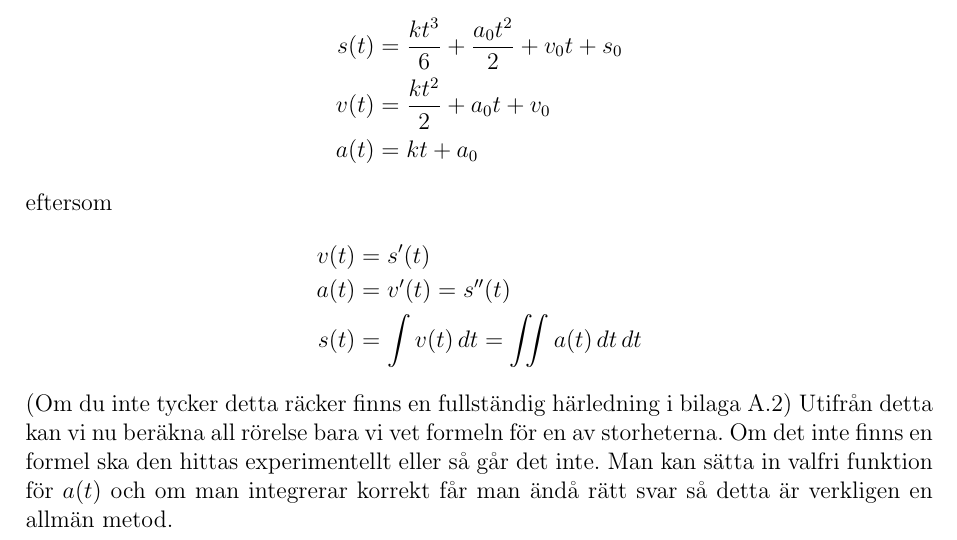
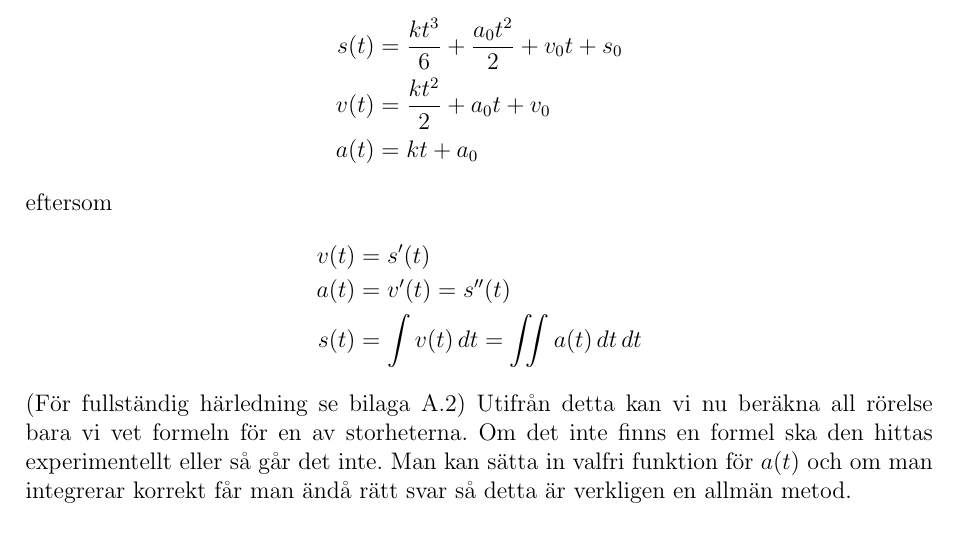
Before and after one commit to StrangeQuark22/Fysik-1-Reference-guide, a LaTeX document (main.tex, which reads chapters/rörelse.tex): part of page 4 of 5, cut so that both start at the same text. Compiled offline with pdfLaTeX.

Commit message:
minor correction

```diff
--- a/chapters/rörelse.tex
+++ b/chapters/rörelse.tex
@@ -38,4 +38,4 @@ eftersom
     a(t) &= v'(t) = s''(t) \\
     s(t) &= \int{v(t)}\, dt = \iint{a(t)}\, dt\, dt
 \end{align*}
-(Om du inte tycker detta räcker finns en fullständig härledning i bilaga \ref{derive:allmänrörelse}) Utifrån detta kan vi nu beräkna all rörelse bara vi vet formeln för en av storheterna. Om det inte finns en formel ska den hittas experimentellt eller så går det inte. Man kan sätta in valfri funktion för $a(t)$ och om man integrerar korrekt får man ändå rätt svar så detta är verkligen en allmän metod.
+(För fullständig härledning se bilaga \ref{derive:allmänrörelse}) Utifrån detta kan vi nu beräkna all rörelse bara vi vet formeln för en av storheterna. Om det inte finns en formel ska den hittas experimentellt eller så går det inte. Man kan sätta in valfri funktion för $a(t)$ och om man integrerar korrekt får man ändå rätt svar så detta är verkligen en allmän metod.
```
Also changed, not shown: main.pdf.
